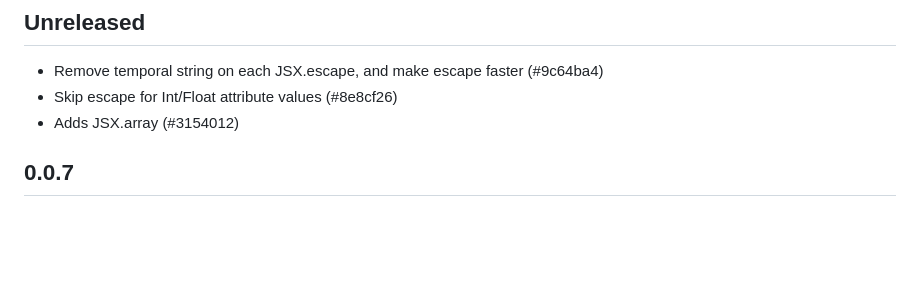
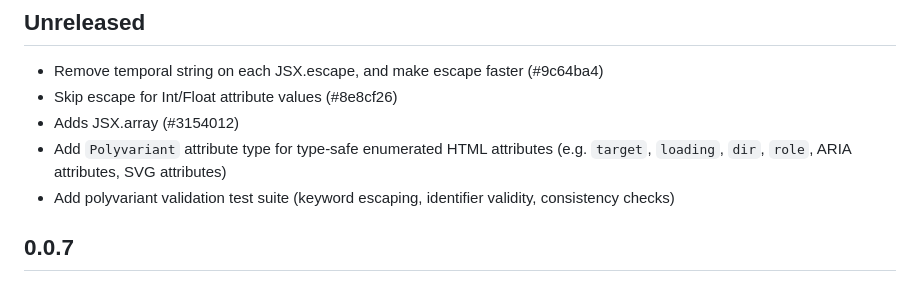
Before and after one commit to davesnx/html_of_jsx, a Markdown page: CHANGES.md, the part around the change. GitHub-like rendering; blank space fills up the shorter version.

Commit message:
add entry in @CHANGES.md

```diff
--- a/CHANGES.md
+++ b/CHANGES.md
@@ -5,6 +5,8 @@
 - Remove temporal string on each JSX.escape, and make escape faster (#9c64ba4)
 - Skip escape for Int/Float attribute values (#8e8cf26)
 - Adds JSX.array (#3154012)
+- Add `Polyvariant` attribute type for type-safe enumerated HTML attributes (e.g. `target`, `loading`, `dir`, `role`, ARIA attributes, SVG attributes)
+- Add polyvariant validation test suite (keyword escaping, identifier validity, consistency checks)
 
 ## 0.0.7
 
```
